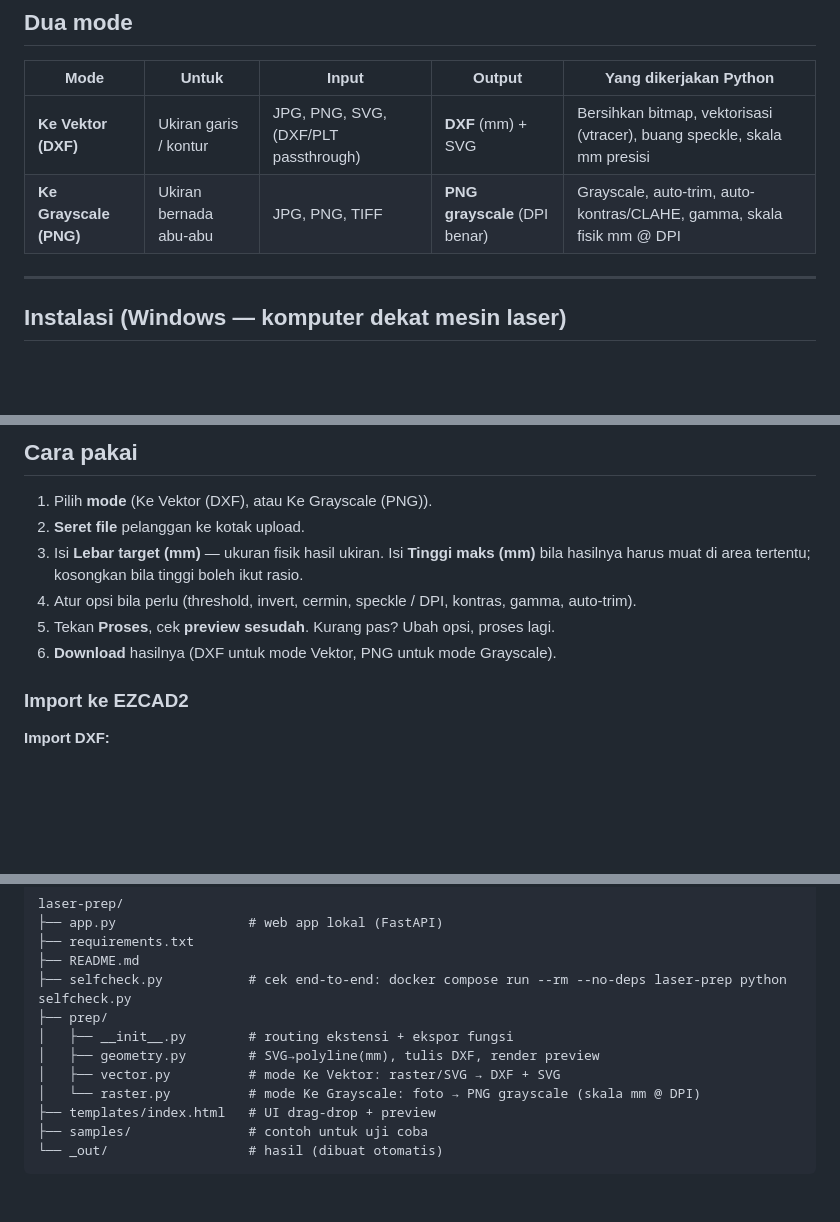
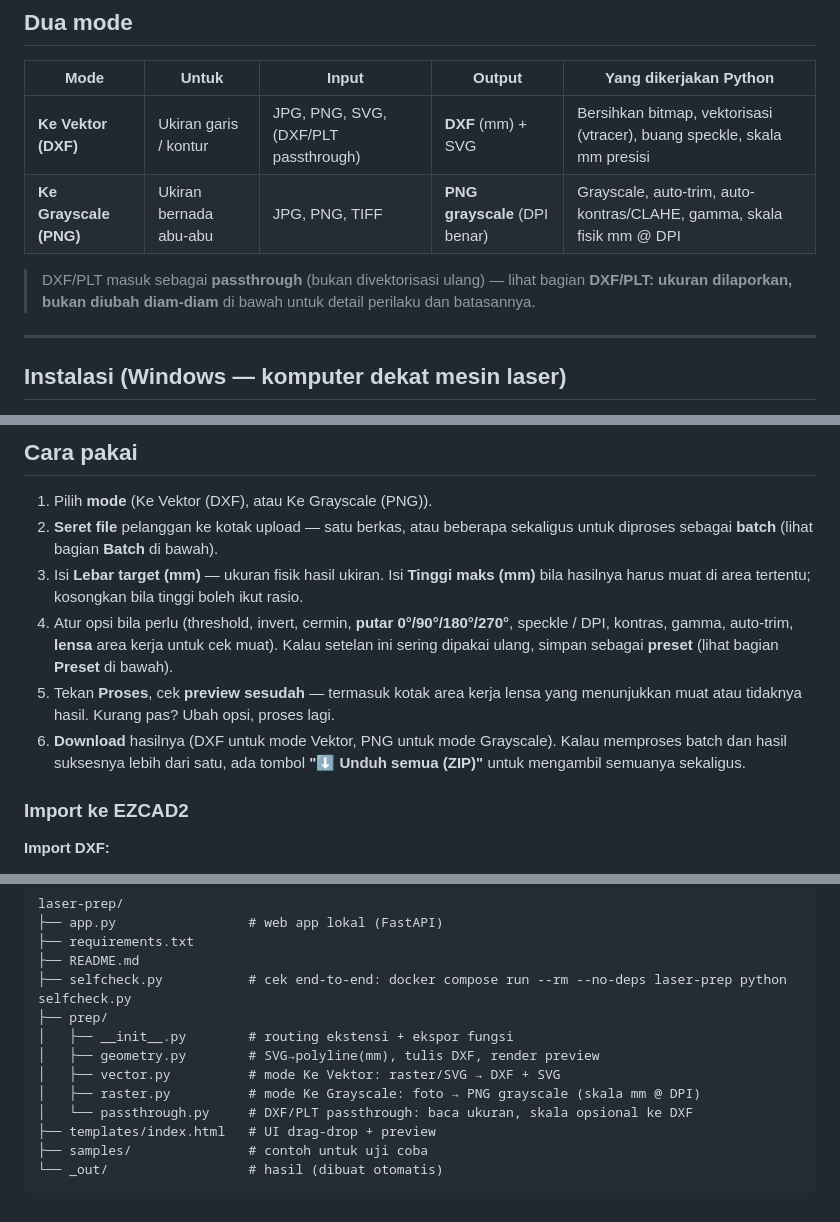
Before and after one commit to bayu-code-lab/laser-prep, a Markdown page: README.md, 3 parts joined by grey strips. Rendered like a GitHub page; blank space fills up the shorter version.

Commit message:
docs: batch, preset, area kerja, putar, dan perilaku DXF/PLT

```diff
--- a/README.md
+++ b/README.md
@@ -32,6 +32,10 @@ Alat ini menghasilkan file **import-ready**, BUKAN **mark-ready**. Artinya:
 | **Ke Vektor (DXF)** | Ukiran garis / kontur | JPG, PNG, SVG, (DXF/PLT passthrough) | **DXF** (mm) + SVG | Bersihkan bitmap, vektorisasi (vtracer), buang speckle, skala mm presisi |
 | **Ke Grayscale (PNG)** | Ukiran bernada abu-abu | JPG, PNG, TIFF | **PNG grayscale** (DPI benar) | Grayscale, auto-trim, auto-kontras/CLAHE, gamma, skala fisik mm @ DPI |
 
+> DXF/PLT masuk sebagai **passthrough** (bukan divektorisasi ulang) — lihat bagian
+> **DXF/PLT: ukuran dilaporkan, bukan diubah diam-diam** di bawah untuk detail perilaku
+> dan batasannya.
+
 ---
 
 ## Instalasi (Windows — komputer dekat mesin laser)
@@ -61,13 +65,18 @@ Buka browser ke **http://127.0.0.1:8000** . Selesai — semua jalan lokal, tanpa
 ## Cara pakai
 
 1. Pilih **mode** (Ke Vektor (DXF), atau Ke Grayscale (PNG)).
-2. **Seret file** pelanggan ke kotak upload.
+2. **Seret file** pelanggan ke kotak upload — satu berkas, atau beberapa sekaligus untuk
+   diproses sebagai **batch** (lihat bagian **Batch** di bawah).
 3. Isi **Lebar target (mm)** — ukuran fisik hasil ukiran. Isi **Tinggi maks (mm)** bila
    hasilnya harus muat di area tertentu; kosongkan bila tinggi boleh ikut rasio.
-4. Atur opsi bila perlu (threshold, invert, cermin, speckle / DPI, kontras, gamma,
-   auto-trim).
-5. Tekan **Proses**, cek **preview sesudah**. Kurang pas? Ubah opsi, proses lagi.
-6. **Download** hasilnya (DXF untuk mode Vektor, PNG untuk mode Grayscale).
+4. Atur opsi bila perlu (threshold, invert, cermin, **putar 0°/90°/180°/270°**, speckle /
+   DPI, kontras, gamma, auto-trim, **lensa** area kerja untuk cek muat). Kalau setelan ini
+   sering dipakai ulang, simpan sebagai **preset** (lihat bagian **Preset** di bawah).
+5. Tekan **Proses**, cek **preview sesudah** — termasuk kotak area kerja lensa yang
+   menunjukkan muat atau tidaknya hasil. Kurang pas? Ubah opsi, proses lagi.
+6. **Download** hasilnya (DXF untuk mode Vektor, PNG untuk mode Grayscale). Kalau
+   memproses batch dan hasil suksesnya lebih dari satu, ada tombol **"⬇ Unduh semua
+   (ZIP)"** untuk mengambil semuanya sekaligus.
 
 ### Import ke EZCAD2
 
@@ -123,7 +220,8 @@ laser-prep/
 │   ├── __init__.py        # routing ekstensi + ekspor fungsi
 │   ├── geometry.py        # SVG→polyline(mm), tulis DXF, render preview
 │   ├── vector.py          # mode Ke Vektor: raster/SVG → DXF + SVG
-│   └── raster.py          # mode Ke Grayscale: foto → PNG grayscale (skala mm @ DPI)
+│   ├── raster.py          # mode Ke Grayscale: foto → PNG grayscale (skala mm @ DPI)
+│   └── passthrough.py     # DXF/PLT passthrough: baca ukuran, skala opsional ke DXF
 ├── templates/index.html   # UI drag-drop + preview
 ├── samples/               # contoh untuk uji coba
 └── _out/                  # hasil (dibuat otomatis)
```
Also changed, not shown: other parts of README.md (+88 -0 lines).
